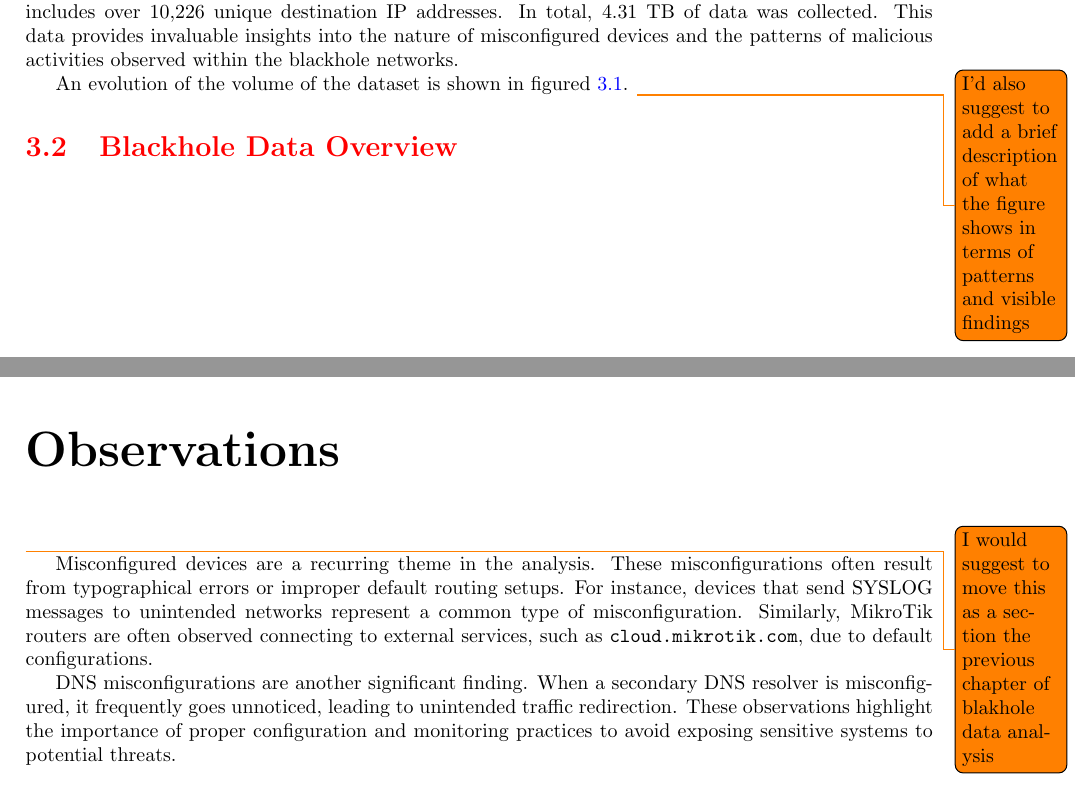
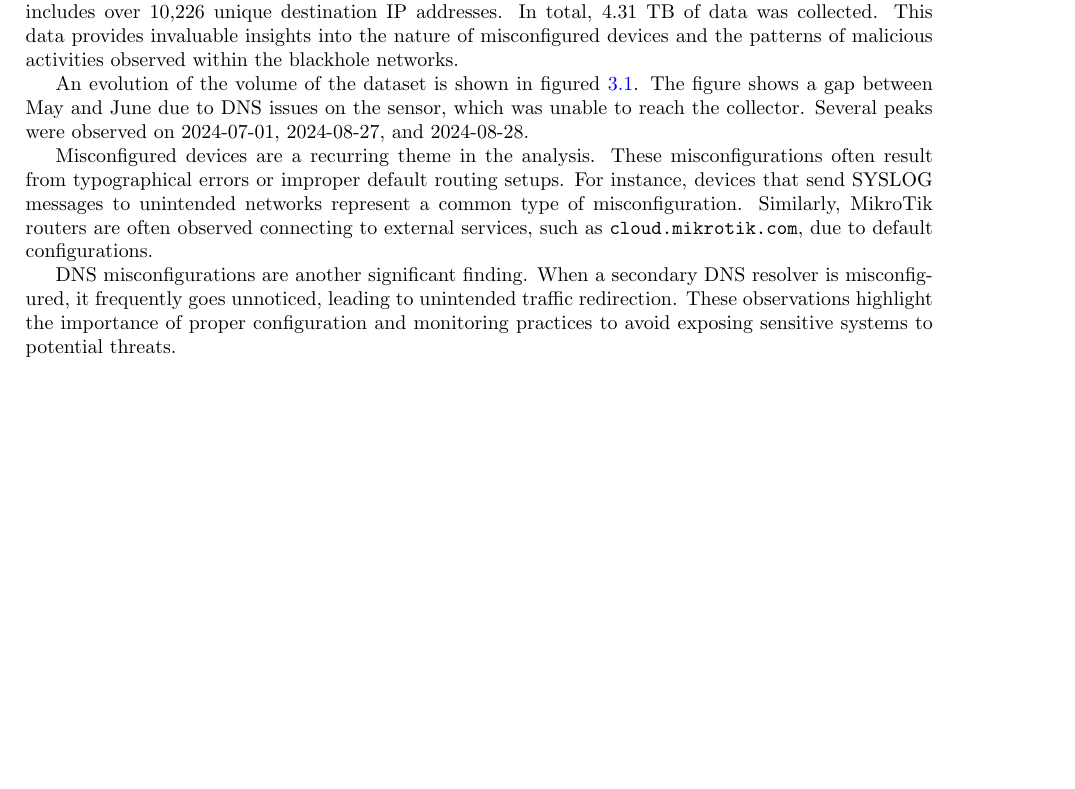
Before and after one commit to ngsoti/ngsoti, a LaTeX document (deliverables/D2.2/D2-2-NGSOTI-data-key-findings-report-1.tex, which reads deliverables/D2.2/D2-2-NGSOTI-data-key-findings-report-1-content.tex): two parts of pages 8 and 10 of 16 before the commit and part of page 8 of 15 after it, the two joined at a grey line, cut so that both start at the same text, the shorter picture padded with empty space. Compiled offline with pdfLaTeX.

Commit message:
chg:[D2.2] added visual description and merged sections

```diff
--- a/deliverables/D2.2/D2-2-NGSOTI-data-key-findings-report-1-content.tex
+++ b/deliverables/D2.2/D2-2-NGSOTI-data-key-findings-report-1-content.tex
@@ -32,7 +31,7 @@ The project uses a methodical approach to analyze misconfigured systems by routi
 
 The dataset analyzed during the project spans from January 1, 2024, to October 17, 2024, and includes over 10,226 unique destination IP addresses. In total, 4.31 TB of data was collected. This data provides invaluable insights into the nature of misconfigured devices and the patterns of malicious activities observed within the blackhole networks.
 
-An evolution of the volume of the dataset is shown in figured \ref{countedpacket}. \todo{I'd  also suggest to add a brief description of what the figure shows in terms of patterns and visible findings}
+An evolution of the volume of the dataset is shown in figured \ref{countedpacket}. The figure shows a gap between May and June due to DNS issues on the sensor, which was unable to reach the collector. Several peaks were observed on 2024-07-01, 2024-08-27, and 2024-08-28.
 
 \begin{figure}
     \input{img/counted-packets.tex}
@@ -40,11 +39,6 @@ An evolution of the volume of the dataset is shown in figured \ref{countedpacket
     \label{countedpacket}
 \end{figure}
 
-{\color{red} \section{Blackhole Data Overview}}
-
-% Chapter 4: Observations
-\chapter{Observations}
-\todo{I would suggest to move this as a section the previous chapter of blakhole data analysis}
 Misconfigured devices are a recurring theme in the analysis. These misconfigurations often result from typographical errors or improper default routing setups. For instance, devices that send SYSLOG messages to unintended networks represent a common type of misconfiguration. Similarly, MikroTik routers are often observed connecting to external services, such as \texttt{cloud.mikrotik.com}, due to default configurations.
 
 DNS misconfigurations are another significant finding. When a secondary DNS resolver is misconfigured, it frequently goes unnoticed, leading to unintended traffic redirection. These observations highlight the importance of proper configuration and monitoring practices to avoid exposing sensitive systems to potential threats.
```
Also changed, not shown: deliverables/D2.2/D2-2-NGSOTI-data-key-findings-report-1-content.tex (1 more changed lines).
